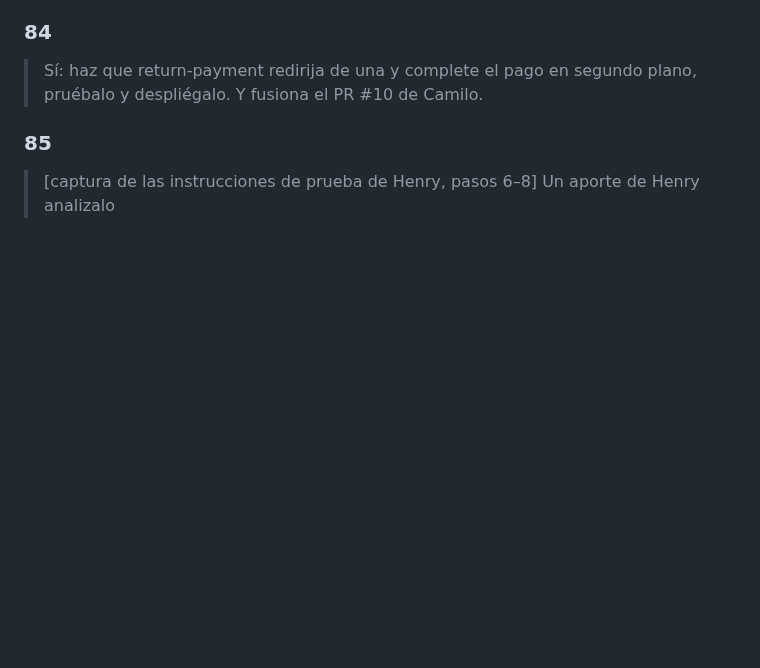
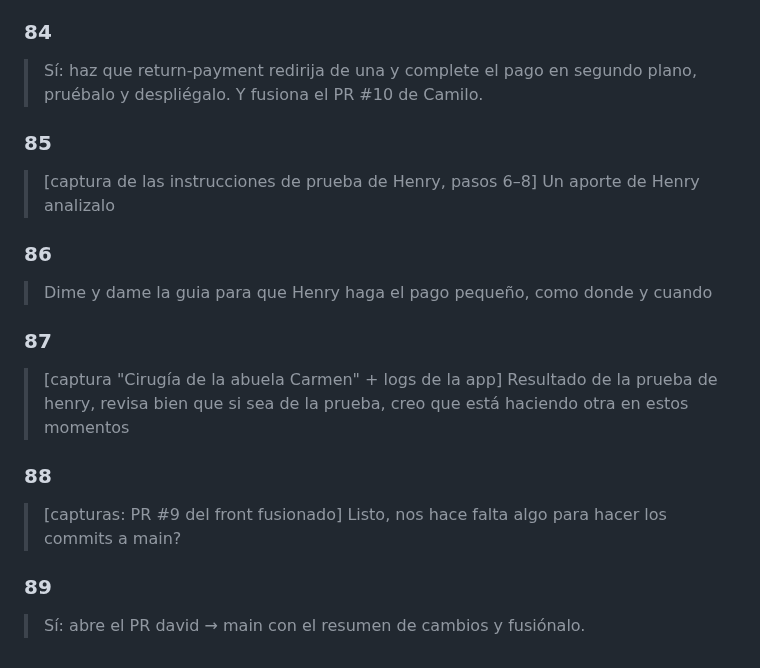
Before and after one commit to Galactic-AIMA/interledger-natillera-sinfronteras-frontend, a Markdown page: prompts/backend-infra-claude-code-2026-10-16.md, the part around the change. Rendered like a GitHub page; blank space fills up the shorter version.

Commit message:
docs: main al día (PR #11); prompts #86–#89
Co-Authored-By: Claude Opus 5.5 <noreply@anthropic.com>

```diff
--- a/prompts/backend-infra-claude-code-2026-10-16.md
+++ b/prompts/backend-infra-claude-code-2026-10-16.md
@@ -354,3 +354,15 @@ contacto y un token de sesión de Cognito.
 
 ### 85
 > [captura de las instrucciones de prueba de Henry, pasos 6–8] Un aporte de Henry analizalo
+
+### 86
+> Dime y dame la guia para que Henry haga el pago pequeño, como donde y cuando
+
+### 87
+> [captura "Cirugía de la abuela Carmen" + logs de la app] Resultado de la prueba de henry, revisa bien que si sea de la prueba, creo que está haciendo otra en estos momentos
+
+### 88
+> [capturas: PR #9 del front fusionado] Listo, nos hace falta algo para hacer los commits a main?
+
+### 89
+> Sí: abre el PR david → main con el resumen de cambios y fusiónalo.
```
Also changed, not shown: MEMORY.md (+1 -1 lines).
